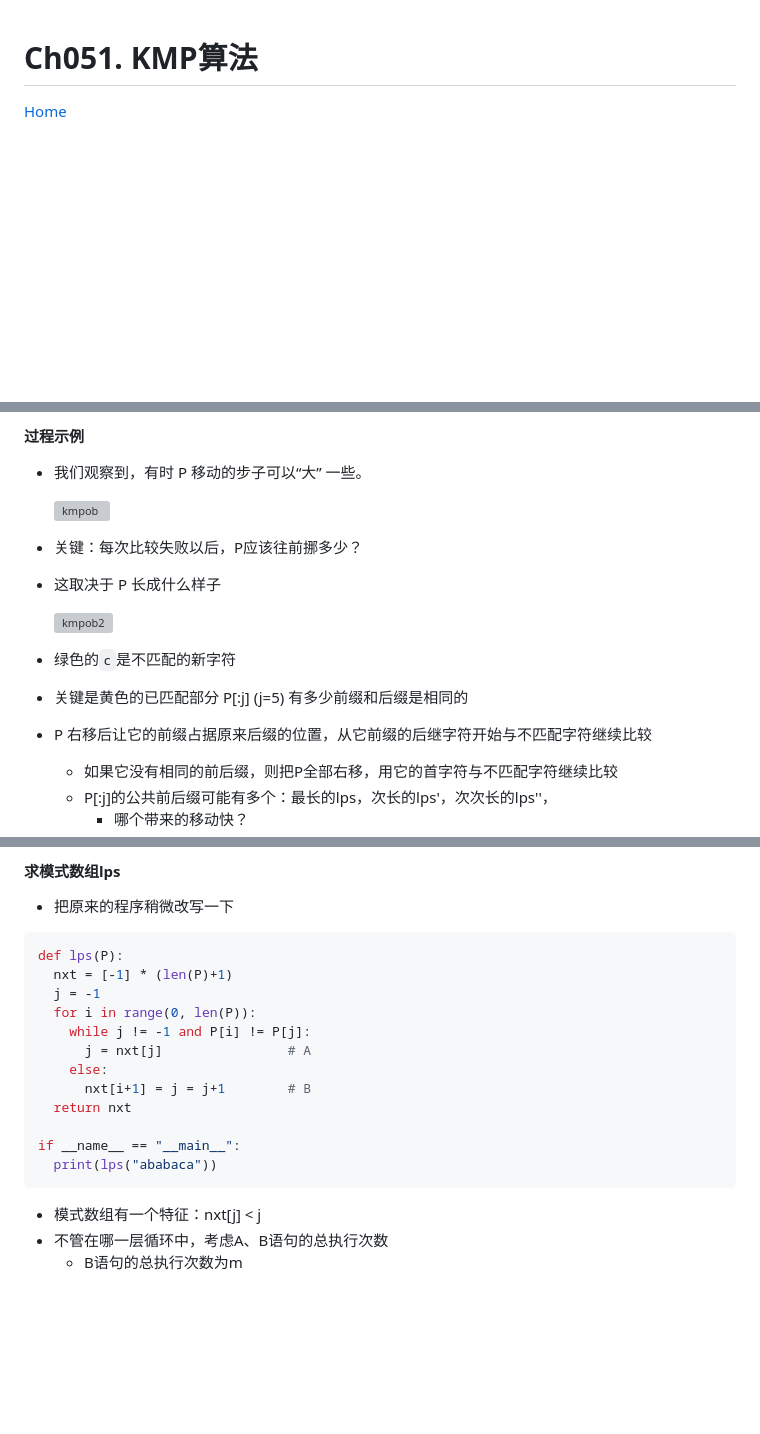
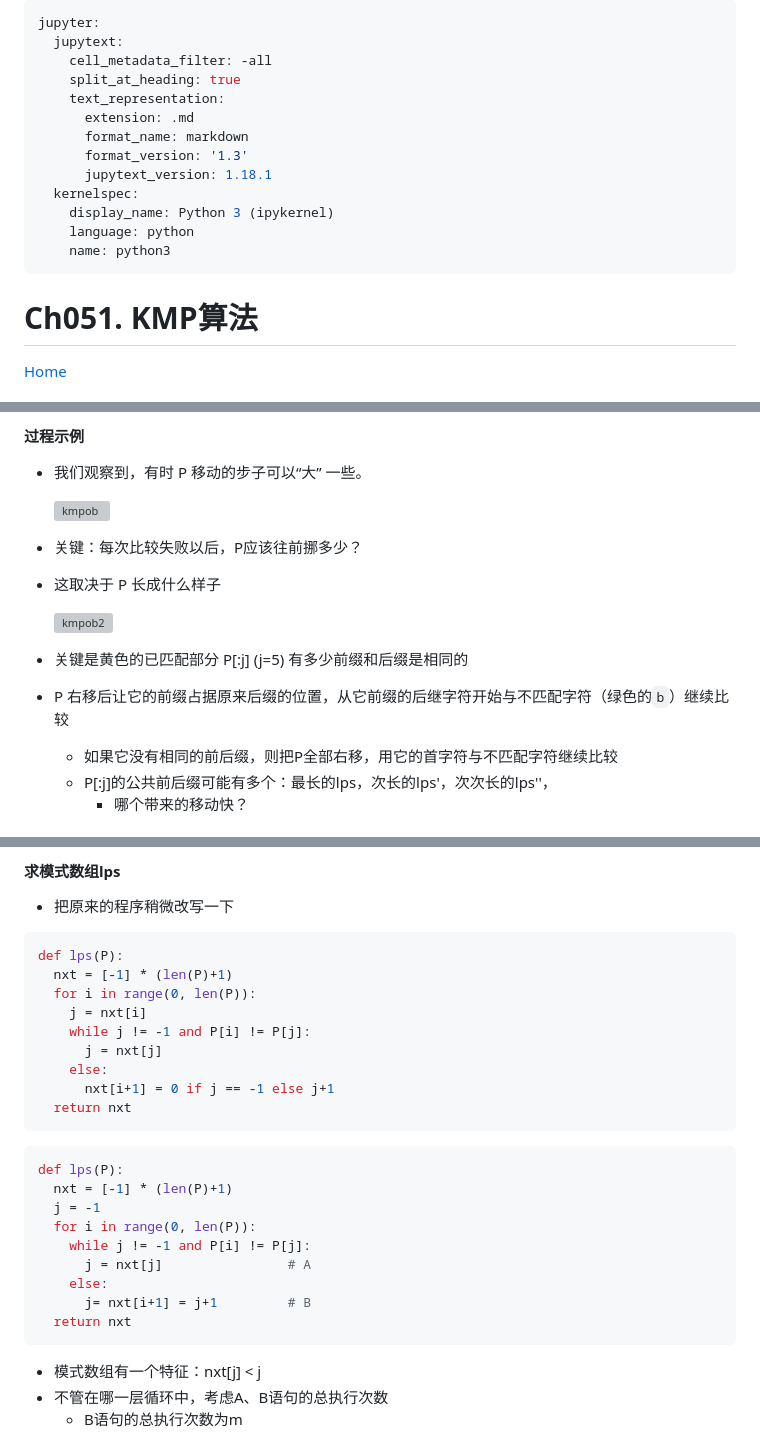
Before and after one commit to Patrickxzm/dsa2026, a Markdown page: ch051.md, 3 parts joined by grey strips. Rendered like a GitHub page; blank space fills up the shorter version; grey boxes are pictures that could not be loaded.

Commit message:
添加jupyter头信息

````diff
--- a/ch051.md
+++ b/ch051.md
@@ -1,3 +1,19 @@
+---
+jupyter:
+  jupytext:
+    cell_metadata_filter: -all
+    split_at_heading: true
+    text_representation:
+      extension: .md
+      format_name: markdown
+      format_version: '1.3'
+      jupytext_version: 1.18.1
+  kernelspec:
+    display_name: Python 3 (ipykernel)
+    language: python
+    name: python3
+---
+
 # Ch051. KMP算法
 
 [Home]( README.md )
@@ -100,9 +116,8 @@ KMP 算法由 **Donald Knuth**、**James H. Morris** 和 **Vaughan Pratt** 在 1
 
   <img alt="kmpob2" src="images/kmpob2.png" width=700>
 
-- 绿色的`c`是不匹配的新字符
 - 关键是黄色的已匹配部分 P[:j] (j=5) 有多少前缀和后缀是相同的
-- P 右移后让它的前缀占据原来后缀的位置，从它前缀的后继字符开始与不匹配字符继续比较
+- P 右移后让它的前缀占据原来后缀的位置，从它前缀的后继字符开始与不匹配字符（绿色的`b`）继续比较
   - 如果它没有相同的前后缀，则把P全部右移，用它的首字符与不匹配字符继续比较
   - P[:j]的公共前后缀可能有多个：最长的lps，次长的lps'，次次长的lps''，
     - 哪个带来的移动快？
@@ -205,16 +221,25 @@ if __name__ == "__main__":
 ```python
 def lps(P):
   nxt = [-1] * (len(P)+1)
+  for i in range(0, len(P)):
+    j = nxt[i]
+    while j != -1 and P[i] != P[j]:
+      j = nxt[j]
+    else:
+      nxt[i+1] = 0 if j == -1 else j+1
+  return nxt
+```
+
+```python
+def lps(P):
+  nxt = [-1] * (len(P)+1)
   j = -1
   for i in range(0, len(P)):
     while j != -1 and P[i] != P[j]:
       j = nxt[j]                # A
     else:
-      nxt[i+1] = j = j+1        # B
+      j= nxt[i+1] = j+1         # B
   return nxt
-
-if __name__ == "__main__":
-  print(lps("ababaca"))
 ```
 
 - 模式数组有一个特征：nxt[j] &lt; j
````
Also changed, not shown: other parts of ch051.md (+5 -0 lines).
